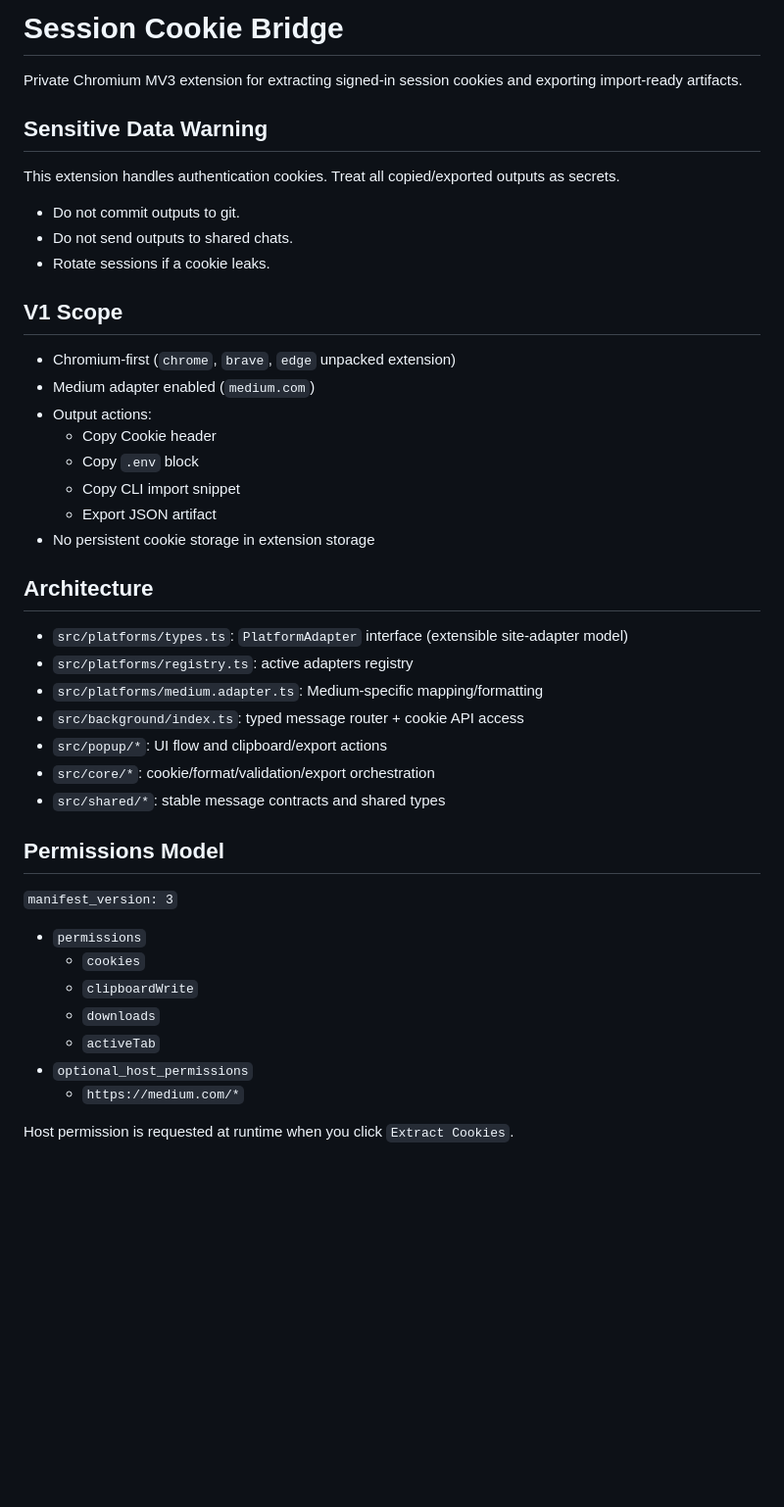
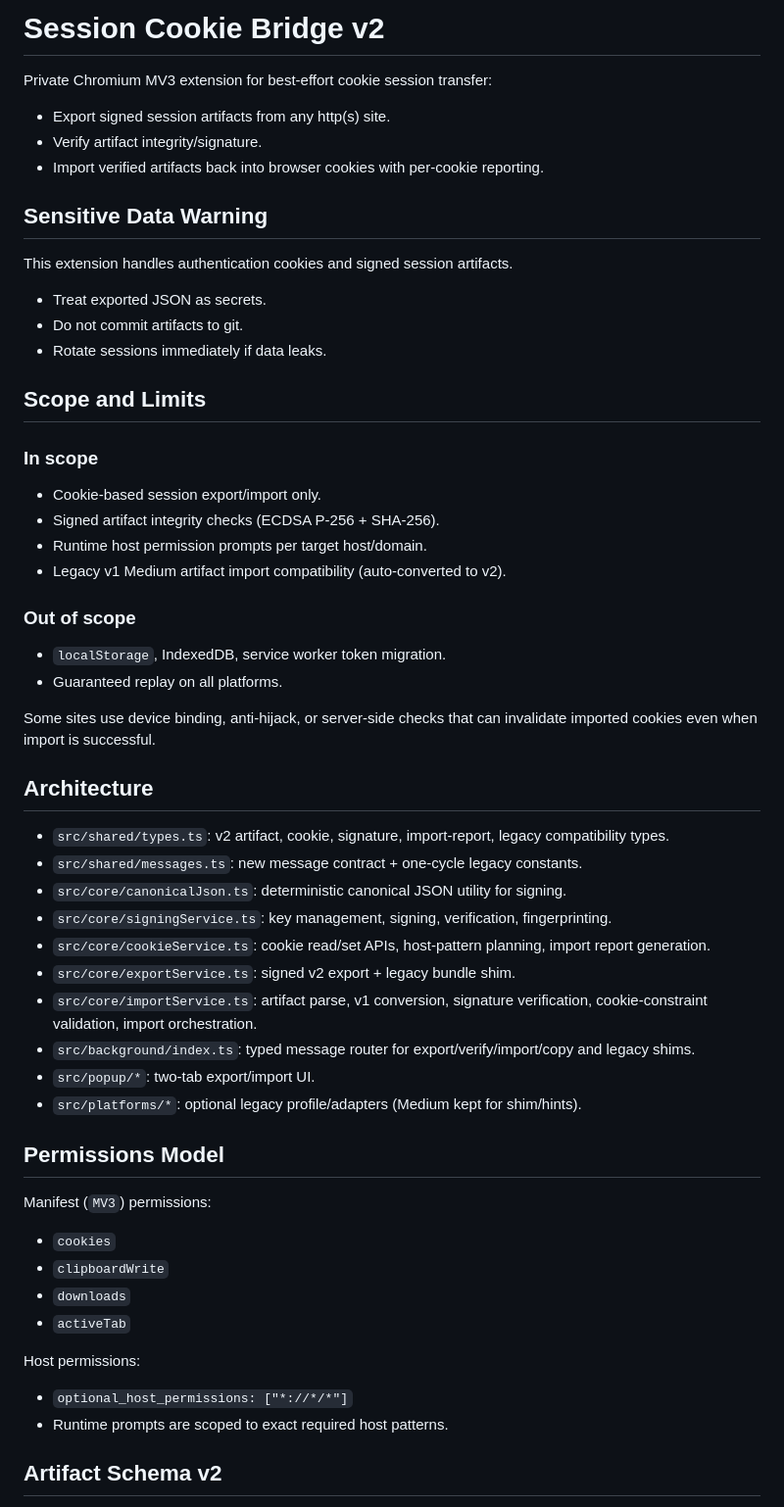
Before and after one commit to moalimirinfinity/Session-Cookie-Bridge, a Markdown page: README.md, the part around one of its changes. Shown at 98% size. Drawn GitHub-style; blank space fills up the shorter version.

Commit message:
docs: update README for v2

```diff
--- a/README.md
+++ b/README.md
@@ -1,46 +1,54 @@
-# Session Cookie Bridge
+# Session Cookie Bridge v2
 
-Private Chromium MV3 extension for extracting signed-in session cookies and exporting import-ready artifacts.
+Private Chromium MV3 extension for best-effort cookie session transfer:
+- Export signed session artifacts from any http(s) site.
+- Verify artifact integrity/signature.
+- Import verified artifacts back into browser cookies with per-cookie reporting.
 
 ## Sensitive Data Warning
-This extension handles authentication cookies. Treat all copied/exported outputs as secrets.
+This extension handles authentication cookies and signed session artifacts.
 
-- Do not commit outputs to git.
-- Do not send outputs to shared chats.
-- Rotate sessions if a cookie leaks.
+- Treat exported JSON as secrets.
+- Do not commit artifacts to git.
+- Rotate sessions immediately if data leaks.
 
-## V1 Scope
+## Scope and Limits
 
-- Chromium-first (`chrome`, `brave`, `edge` unpacked extension)
-- Medium adapter enabled (`medium.com`)
-- Output actions:
-  - Copy Cookie header
-  - Copy `.env` block
-  - Copy CLI import snippet
-  - Export JSON artifact
-- No persistent cookie storage in extension storage
+### In scope
+- Cookie-based session export/import only.
+- Signed artifact integrity checks (ECDSA P-256 + SHA-256).
+- Runtime host permission prompts per target host/domain.
+- Legacy v1 Medium artifact import compatibility (auto-converted to v2).
+
+### Out of scope
+- `localStorage`, IndexedDB, service worker token migration.
+- Guaranteed replay on all platforms.
+
+Some sites use device binding, anti-hijack, or server-side checks that can invalidate imported cookies even when import is successful.
 
 ## Architecture
-
-- `src/platforms/types.ts`: `PlatformAdapter` interface (extensible site-adapter model)
-- `src/platforms/registry.ts`: active adapters registry
-- `src/platforms/medium.adapter.ts`: Medium-specific mapping/formatting
-- `src/background/index.ts`: typed message router + cookie API access
-- `src/popup/*`: UI flow and clipboard/export actions
-- `src/core/*`: cookie/format/validation/export orchestration
-- `src/shared/*`: stable message contracts and shared types
+- `src/shared/types.ts`: v2 artifact, cookie, signature, import-report, legacy compatibility types.
+- `src/shared/messages.ts`: new message contract + one-cycle legacy constants.
+- `src/core/canonicalJson.ts`: deterministic canonical JSON utility for signing.
+- `src/core/signingService.ts`: key management, signing, verification, fingerprinting.
+- `src/core/cookieService.ts`: cookie read/set APIs, host-pattern planning, import report generation.
+- `src/core/exportService.ts`: signed v2 export + legacy bundle shim.
+- `src/core/importService.ts`: artifact parse, v1 conversion, signature verification, cookie-constraint validation, import orchestration.
+- `src/background/index.ts`: typed message router for export/verify/import/copy and legacy shims.
+- `src/popup/*`: two-tab export/import UI.
+- `src/platforms/*`: optional legacy profile/adapters (Medium kept for shim/hints).
 
 ## Permissions Model
 
-`manifest_version: 3`
+Manifest (`MV3`) permissions:
+- `cookies`
+- `clipboardWrite`
+- `downloads`
+- `activeTab`
 
-- `permissions`
-  - `cookies`
-  - `clipboardWrite`
-  - `downloads`
-  - `activeTab`
-- `optional_host_permissions`
-  - `https://medium.com/*`
+Host permissions:
+- `optional_host_permissions: ["*://*/*"]`
+- Runtime prompts are scoped to exact required host patterns.
 
-Host permission is requested at runtime when you click `Extract Cookies`.
+## Artifact Schema v2
 
```
Also changed, not shown: other parts of README.md (+55 -124 lines).
